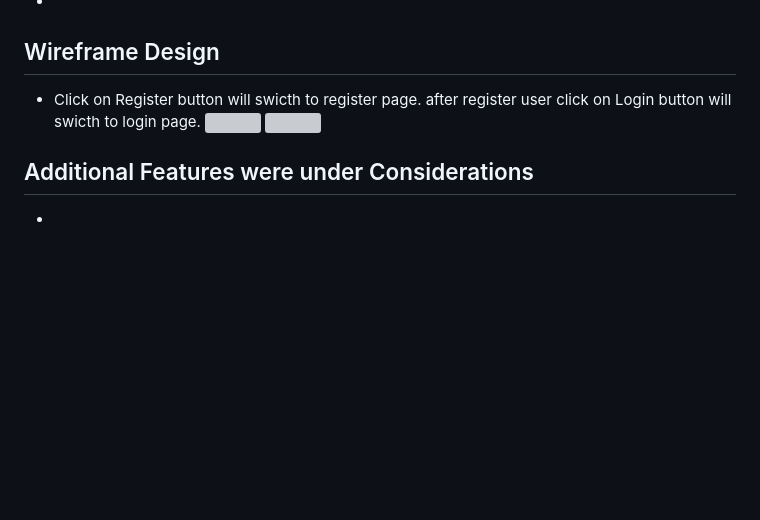
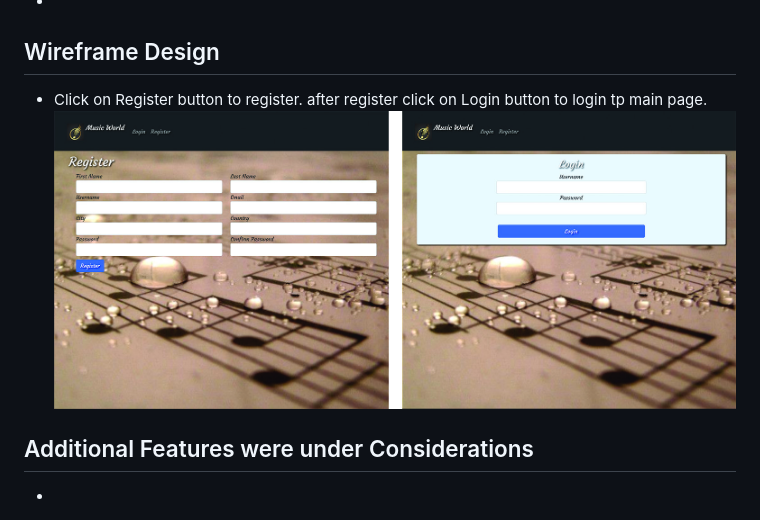
Before and after one commit to Daniel84Ting/Music_world, a Markdown page: README.md, the part around the change. Drawn GitHub-style; pictures changed too: Wireframe/register_login_page.jpg (added); blank space fills up the shorter version; grey boxes are pictures that could not be loaded.

```diff
--- a/README.md
+++ b/README.md
@@ -42,8 +42,8 @@
 
 ## Wireframe Design
 
-- Click on Register button will swicth to register page. after register user click on Login button will swicth to login page.
- ![](Wireframe/login_page.png) ![](Wireframe/register_page.png)
+- Click on Register button to register. after register click on Login button to login tp main page.
+ ![](Wireframe/register_login_page.jpg)
 
 
 
```
Also changed, not shown: 2 other files.
